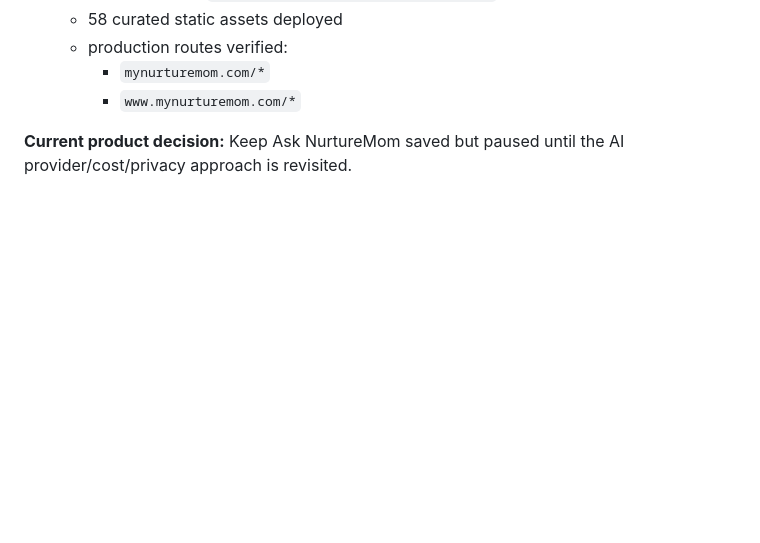
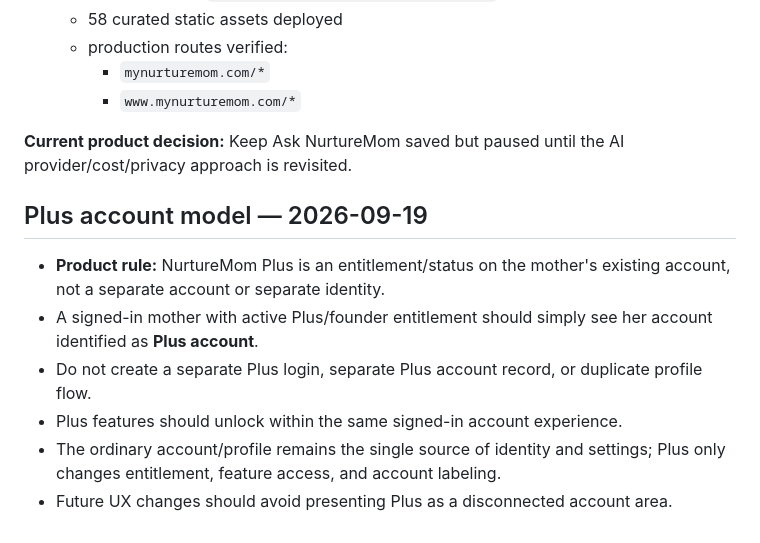
Before and after one commit to ayo-adeloye/Nurturemom., a Markdown page: NURTUREMOM_LAB_STATE.md, the part around the change. Drawn GitHub-style; blank space fills up the shorter version.

Commit message:
Record Plus as account entitlement model

```diff
--- a/NURTUREMOM_LAB_STATE.md
+++ b/NURTUREMOM_LAB_STATE.md
@@ -399,3 +399,13 @@ Treat commit `b96e1ba34832fc5692b474aba16e5604383c8116` plus the approved Nurtur
     - `www.mynurturemom.com/*`
 
 **Current product decision:** Keep Ask NurtureMom saved but paused until the AI provider/cost/privacy approach is revisited.
+
+
+## Plus account model — 2026-09-19
+
+- **Product rule:** NurtureMom Plus is an entitlement/status on the mother's existing account, not a separate account or separate identity.
+- A signed-in mother with active Plus/founder entitlement should simply see her account identified as **Plus account**.
+- Do not create a separate Plus login, separate Plus account record, or duplicate profile flow.
+- Plus features should unlock within the same signed-in account experience.
+- The ordinary account/profile remains the single source of identity and settings; Plus only changes entitlement, feature access, and account labeling.
+- Future UX changes should avoid presenting Plus as a disconnected account area.
```
